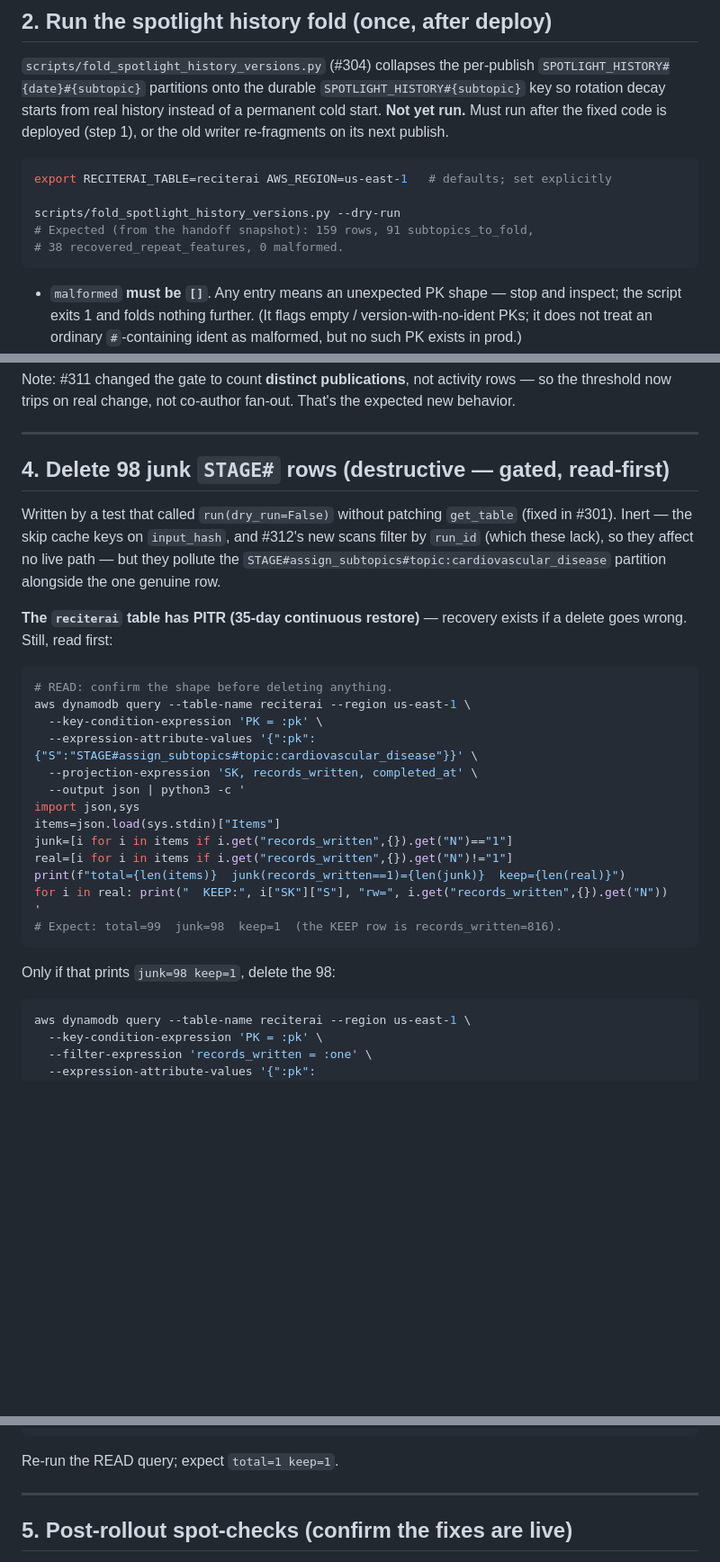
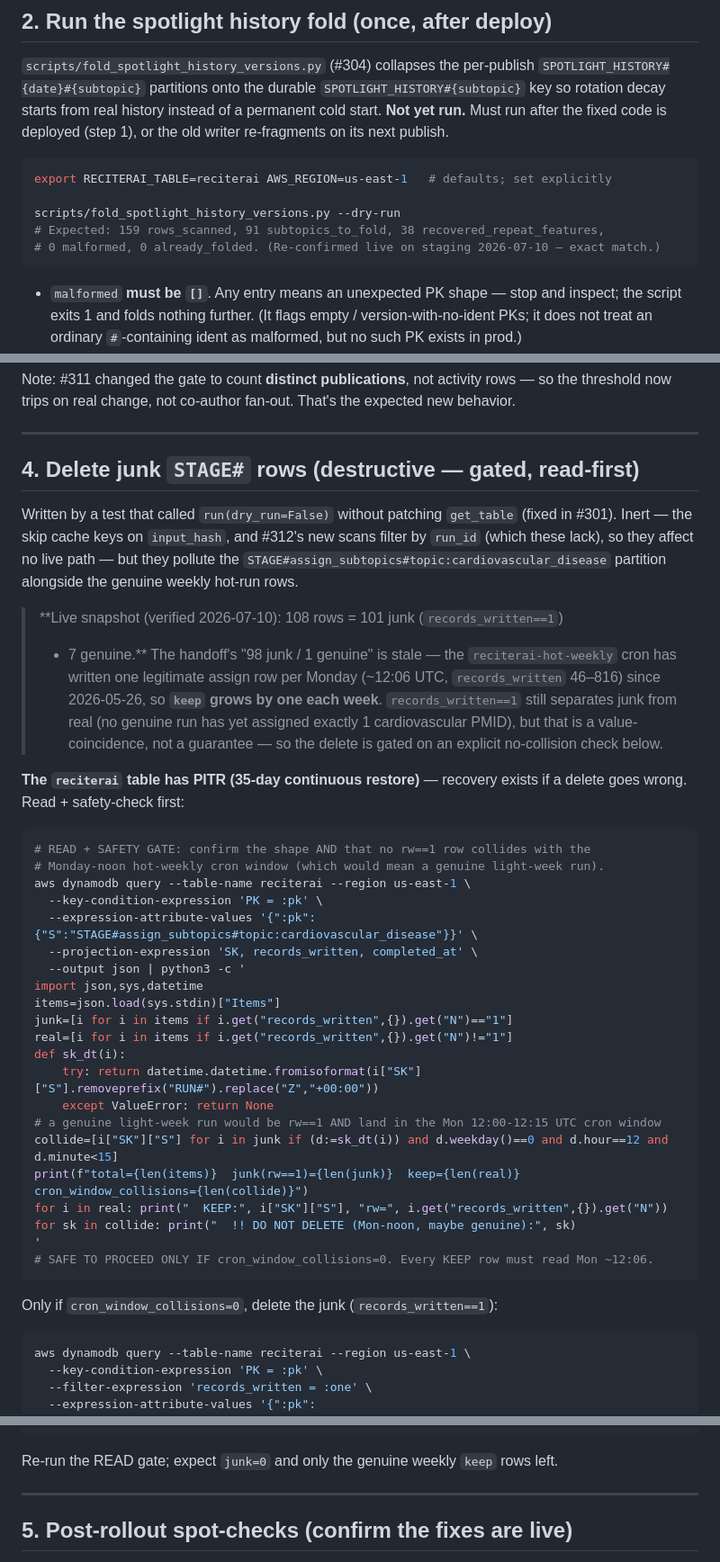
Before and after one commit to wcmc-its/ReciterAI, a Markdown page: docs/audit-2026-07-rollout-runbook.md, 3 parts joined by grey strips. Shown at 90% size. Drawn GitHub-style; blank space fills up the shorter version.

Commit message:
docs(audit): correct junk-STAGE# gate to live reality (101 junk / 7 genuine)
Ran the two read-only checks against staging. Fold --dry-run matched the
snapshot exactly (159/91/38/0). The junk partition did NOT: the hot-weekly
cron has written one genuine assign row per Monday since 2026-05-26, so it
is 101 junk + 7 genuine, not 98 + 1, and keep grows weekly. Replaced the
stale count gate with a Monday-noon cron-window collision check so a future
light-week run (rw==1) can't be deleted as junk.

````diff
--- a/docs/audit-2026-07-rollout-runbook.md
+++ b/docs/audit-2026-07-rollout-runbook.md
@@ -61,8 +61,8 @@ code is deployed (step 1), or the old writer re-fragments on its next publish.
 export RECITERAI_TABLE=reciterai AWS_REGION=us-east-1   # defaults; set explicitly
 
 scripts/fold_spotlight_history_versions.py --dry-run
-# Expected (from the handoff snapshot): 159 rows, 91 subtopics_to_fold,
-# 38 recovered_repeat_features, 0 malformed.
+# Expected: 159 rows_scanned, 91 subtopics_to_fold, 38 recovered_repeat_features,
+# 0 malformed, 0 already_folded. (Re-confirmed live on staging 2026-07-10 — exact match.)
 ```
 
 - `malformed` **must be `[]`**. Any entry means an unexpected PK shape — stop and
@@ -112,35 +112,50 @@ the expected new behavior.
 
 ---
 
-## 4. Delete 98 junk `STAGE#` rows (destructive — gated, read-first)
+## 4. Delete junk `STAGE#` rows (destructive — gated, read-first)
 
 Written by a test that called `run(dry_run=False)` without patching `get_table`
 (fixed in #301). Inert — the skip cache keys on `input_hash`, and #312's new
 scans filter by `run_id` (which these lack), so they affect no live path — but
 they pollute the `STAGE#assign_subtopics#topic:cardiovascular_disease` partition
-alongside the one genuine row.
+alongside the genuine weekly hot-run rows.
+
+> **Live snapshot (verified 2026-07-10): 108 rows = 101 junk (`records_written==1`)
+> + 7 genuine.** The handoff's "98 junk / 1 genuine" is stale — the
+> `reciterai-hot-weekly` cron has written one legitimate assign row per Monday
+> (~12:06 UTC, `records_written` 46–816) since 2026-05-26, so **`keep` grows by one
+> each week**. `records_written==1` still separates junk from real (no genuine run
+> has yet assigned exactly 1 cardiovascular PMID), but that is a value-coincidence,
+> not a guarantee — so the delete is gated on an explicit no-collision check below.
 
 **The `reciterai` table has PITR (35-day continuous restore)** — recovery exists
-if a delete goes wrong. Still, read first:
+if a delete goes wrong. Read + safety-check first:
 
 ```bash
-# READ: confirm the shape before deleting anything.
+# READ + SAFETY GATE: confirm the shape AND that no rw==1 row collides with the
+# Monday-noon hot-weekly cron window (which would mean a genuine light-week run).
 aws dynamodb query --table-name reciterai --region us-east-1 \
   --key-condition-expression 'PK = :pk' \
   --expression-attribute-values '{":pk":{"S":"STAGE#assign_subtopics#topic:cardiovascular_disease"}}' \
   --projection-expression 'SK, records_written, completed_at' \
   --output json | python3 -c '
-import json,sys
+import json,sys,datetime
 items=json.load(sys.stdin)["Items"]
 junk=[i for i in items if i.get("records_written",{}).get("N")=="1"]
 real=[i for i in items if i.get("records_written",{}).get("N")!="1"]
-print(f"total={len(items)}  junk(records_written==1)={len(junk)}  keep={len(real)}")
+def sk_dt(i):
+    try: return datetime.datetime.fromisoformat(i["SK"]["S"].removeprefix("RUN#").replace("Z","+00:00"))
+    except ValueError: return None
+# a genuine light-week run would be rw==1 AND land in the Mon 12:00-12:15 UTC cron window
+collide=[i["SK"]["S"] for i in junk if (d:=sk_dt(i)) and d.weekday()==0 and d.hour==12 and d.minute<15]
+print(f"total={len(items)}  junk(rw==1)={len(junk)}  keep={len(real)}  cron_window_collisions={len(collide)}")
 for i in real: print("  KEEP:", i["SK"]["S"], "rw=", i.get("records_written",{}).get("N"))
+for sk in collide: print("  !! DO NOT DELETE (Mon-noon, maybe genuine):", sk)
 '
-# Expect: total=99  junk=98  keep=1  (the KEEP row is records_written=816).
+# SAFE TO PROCEED ONLY IF cron_window_collisions=0. Every KEEP row must read Mon ~12:06.
 ```
 
-Only if that prints `junk=98 keep=1`, delete the 98:
+Only if `cron_window_collisions=0`, delete the junk (`records_written==1`):
 
 ```bash
 aws dynamodb query --table-name reciterai --region us-east-1 \
@@ -158,7 +173,7 @@ print("deleted junk rows")
 '
 ```
 
-Re-run the READ query; expect `total=1 keep=1`.
+Re-run the READ gate; expect `junk=0` and only the genuine weekly `keep` rows left.
 
 ---
 
````
